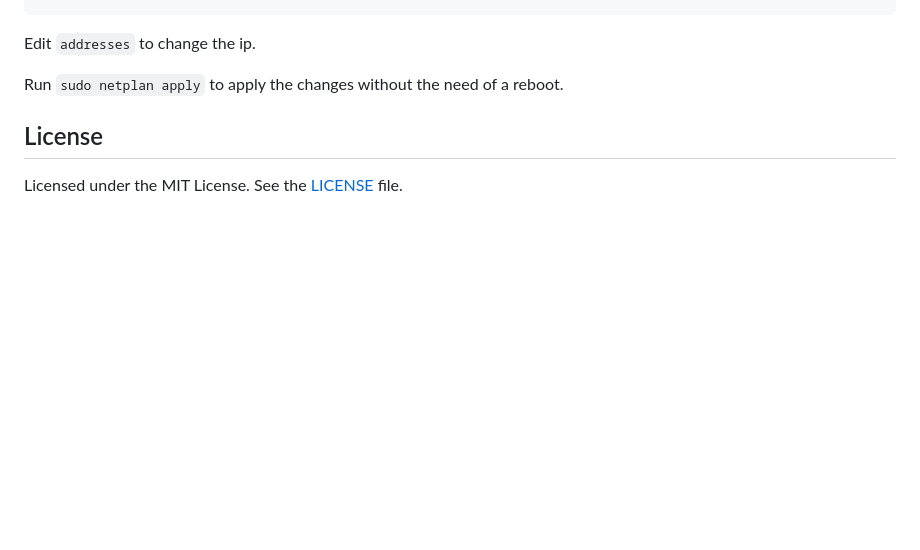
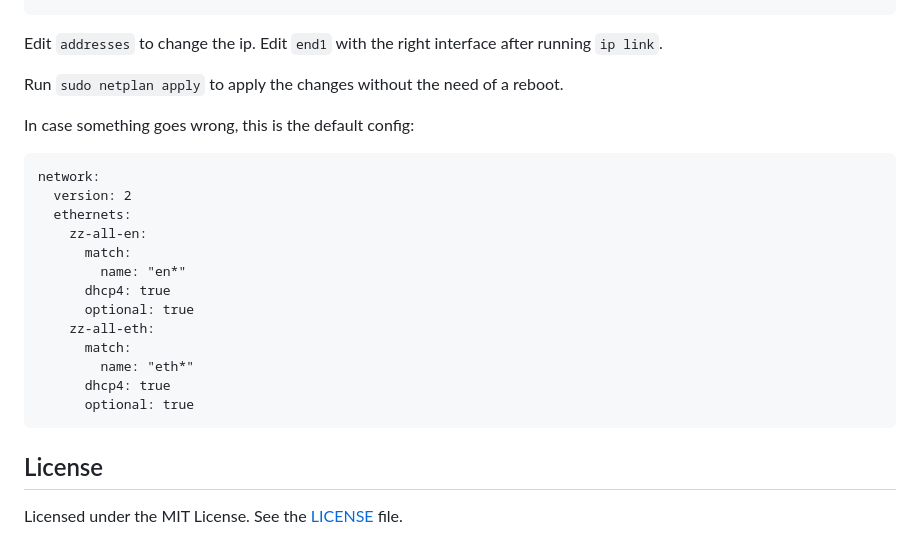
Before and after one commit to Galaxia5987/realsense-vision, a Markdown page: README.md, the part around the change. GitHub-like rendering; blank space fills up the shorter version.

Commit message:
Update README with default network config
Added default network configuration example to README.

````diff
--- a/README.md
+++ b/README.md
@@ -118,8 +118,26 @@ network:
        addresses: [8.8.8.8,8.8.4.4]
 ```
 Edit `addresses` to change the ip.
+Edit `end1` with the right interface after running `ip link`.
 
 Run `sudo netplan apply` to apply the changes without the need of a reboot.
+
+In case something goes wrong, this is the default config:
+```
+network:
+  version: 2
+  ethernets:
+    zz-all-en:
+      match:
+        name: "en*"
+      dhcp4: true
+      optional: true
+    zz-all-eth:
+      match:
+        name: "eth*"
+      dhcp4: true
+      optional: true
+```
 
 ## License
 
````
